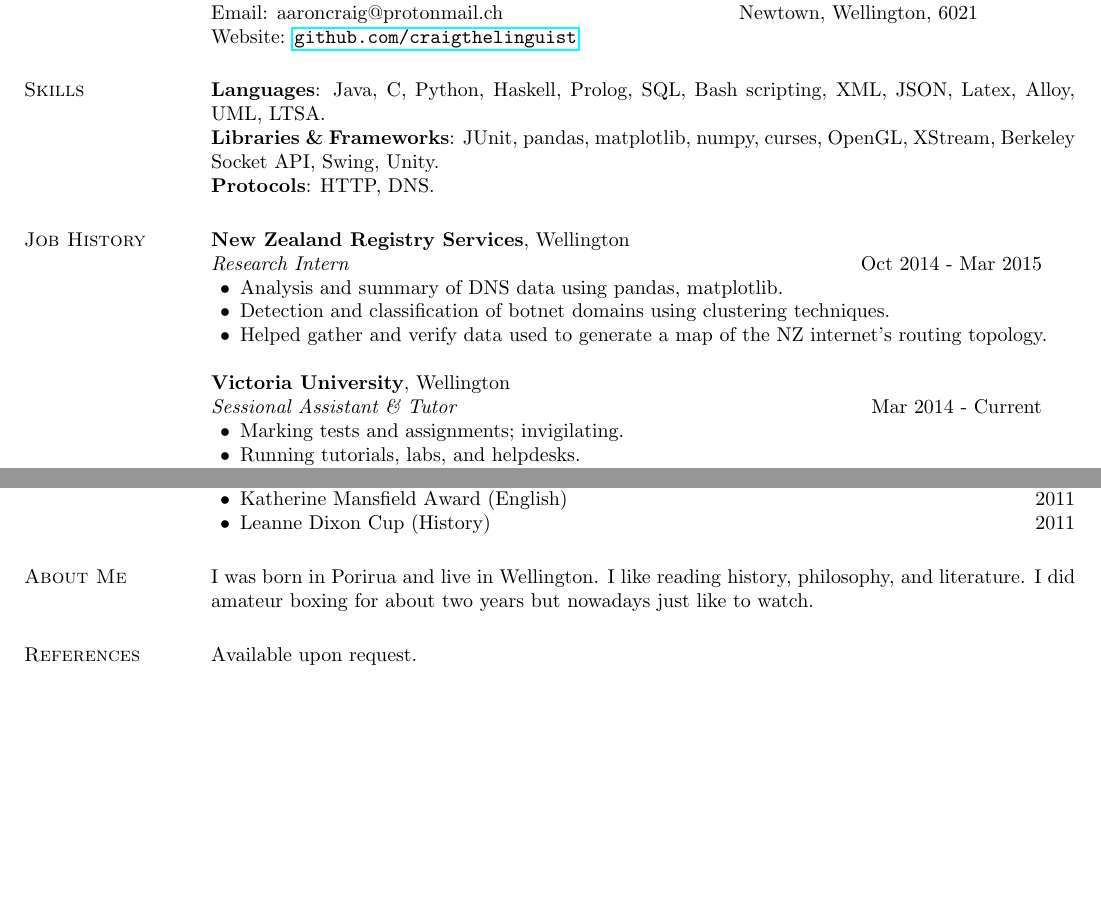
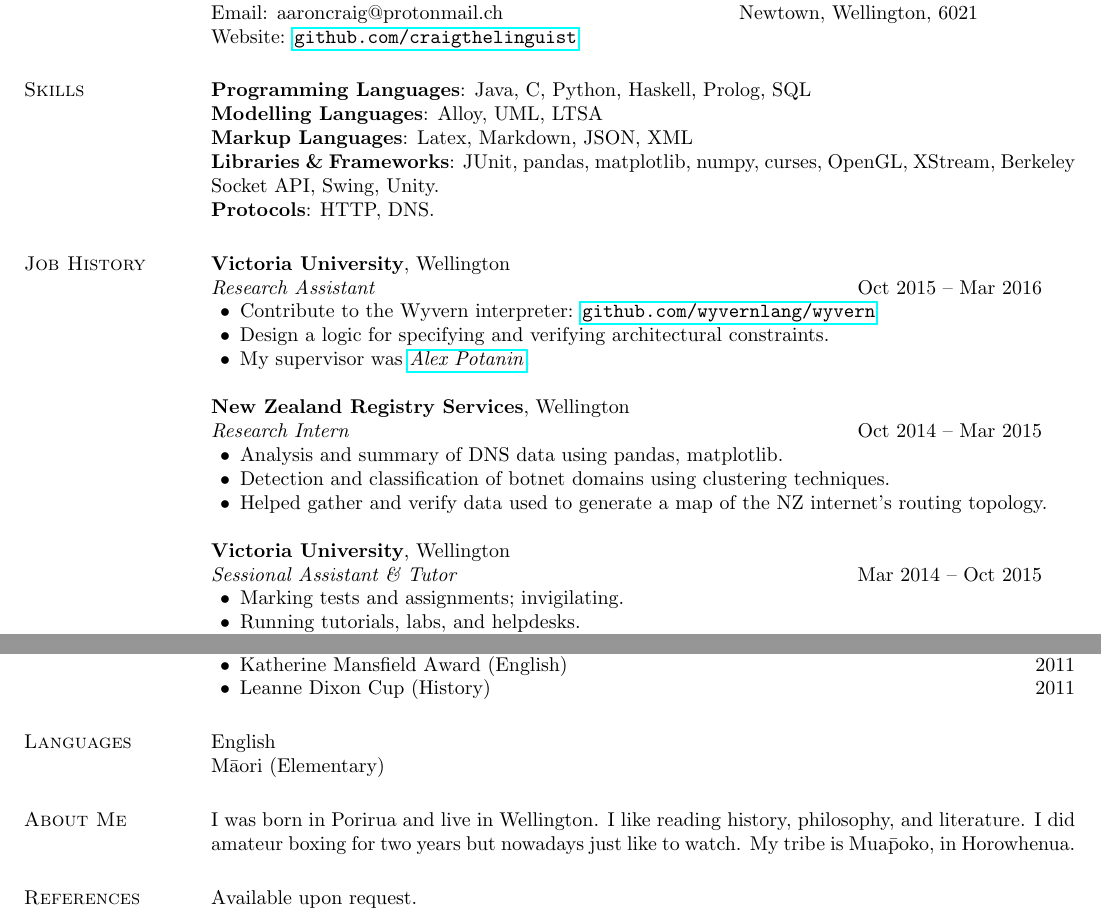
Before and after one commit to craigthelinguist/cv, a LaTeX CV (cv.tex): two parts of pages 1 and 2 of 2, joined at a grey line, cut so that both start at the same text, the shorter picture padded with empty space. The pictures show the PDF file cv.pdf that the author committed with the source.

Commit message:
Update CV Feb 1 2016

```diff
--- a/cv.tex
+++ b/cv.tex
@@ -40,14 +40,24 @@
     \end{tabular}
 
    \section{\sc Skills}
-    {\bf Languages}: Java, C, Python, Haskell, Prolog, SQL, Bash scripting, XML, JSON, Latex, Alloy, UML, LTSA.\\
+    {\bf Programming Languages}: Java, C, Python, Haskell, Prolog, SQL\\
+    {\bf Modelling Languages}: Alloy, UML, LTSA\\
+    {\bf Markup Languages}: Latex, Markdown, JSON, XML\\
     {\bf Libraries \& Frameworks}: JUnit, pandas, matplotlib, numpy, curses, OpenGL, XStream, Berkeley Socket API, Swing, Unity.\\
     {\bf Protocols}: HTTP, DNS.
 
   \section{\sc Job History}
 
+  	{\bf Victoria University}, Wellington\\
+  	{\em Research Assistant} \hfill {Oct 2015 -- Mar 2016}
+  	\begin{list2}
+  		\item Contribute to the Wyvern interpreter: \url{github.com/wyvernlang/wyvern}
+		\item Design a logic for specifying and verifying architectural constraints.
+  		\item My supervisor was \href{http://homepages.mcs.vuw.ac.nz/~alex/}{\textit{Alex Potanin}}.
+	\end{list2}
+
     {\bf New Zealand Registry Services}, Wellington\\
-    {\em Research Intern} \hfill {Oct 2014 - Mar 2015}
+    {\em Research Intern} \hfill {Oct 2014 -- Mar 2015}
     \begin{list2}
 	\item Analysis and summary of DNS data using pandas, matplotlib.
 	\item Detection and classification of botnet domains using clustering techniques.
@@ -55,7 +65,7 @@
     \end{list2}
 
     {\bf Victoria University}, Wellington\\
-    {\em Sessional Assistant \& Tutor} \hfill {Mar 2014 - Current}
+    {\em Sessional Assistant \& Tutor} \hfill {Mar 2014 -- Oct 2015}
     \begin{list2}
 	\item Marking tests and assignments; invigilating.
 	\item Running tutorials, labs, and helpdesks.
@@ -123,10 +133,14 @@
 	\item Leanne Dixon Cup (History) \hfill 2011
 \end{list2}
 
+\section{\sc Languages}
+English\\
+M\=aori (Elementary)
+
 \section{\sc About Me}
-I was born in Porirua and live in Wellington. I like reading history, philosophy, and literature. I did amateur boxing for about two years but nowadays just like to watch.
+I was born in Porirua and live in Wellington. I like reading history, philosophy, and literature. I did amateur boxing for two years but nowadays just like to watch. My tribe is Mua\=poko, in Horowhenua.
 
-\section{\sc References }
+\section{\sc References}
 Available upon request.
 
 \end{resume}
```
Also changed, not shown: cv.pdf, cv.tex (6 more changed lines).
